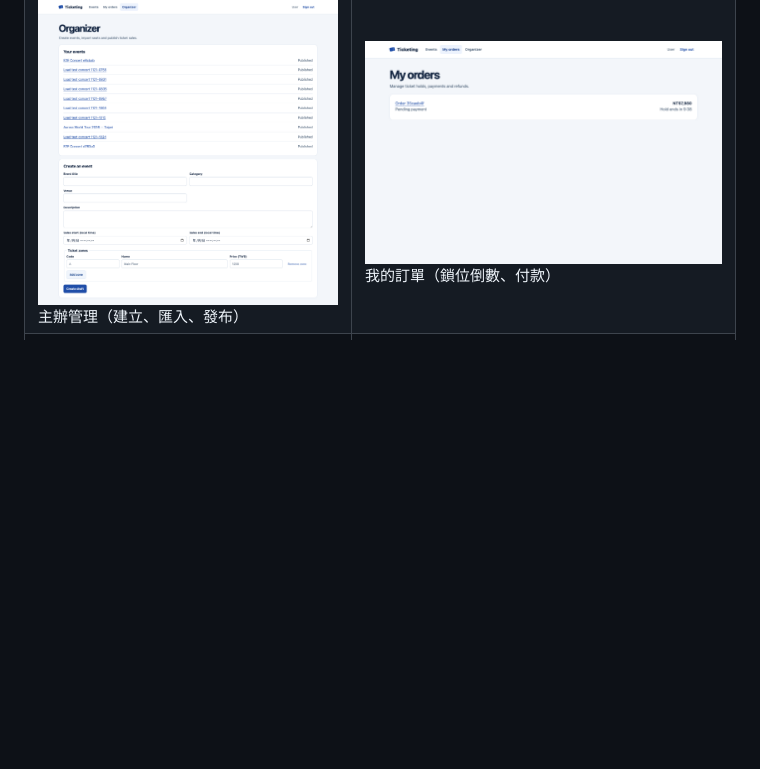
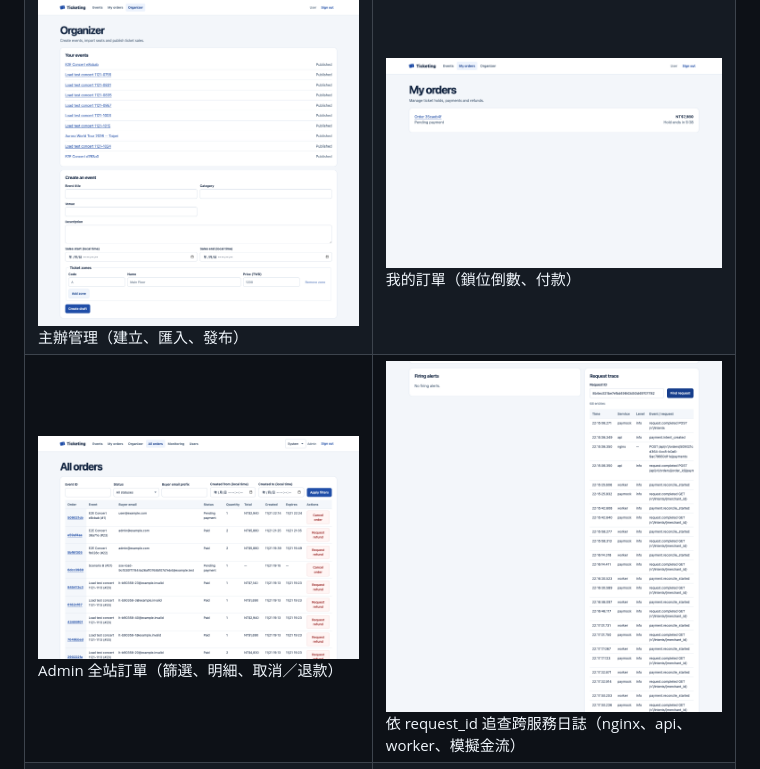
Before and after one commit to kaiser0421/wy-project, a Markdown page: README.md, the part around one of its changes. Rendered like a GitHub page; pictures changed too: docs/screenshots/12-admin-all-orders.png (added), docs/screenshots/13-admin-trace-and-logs.png (added); folded sections open; blank space fills up the shorter version.

```diff
--- a/README.md
+++ b/README.md
@@ -69,6 +69,7 @@ SELECT ts, source, req_total, p95_ms FROM metrics_1s WHERE scope = 'all' ORDER B
 | --- | --- |
 | [![登入](docs/screenshots/01-login.png)](docs/screenshots/01-login.png) 登入 | [![活動列表](docs/screenshots/02-events-list.png)](docs/screenshots/02-events-list.png) 活動列表 |
 | [![主辦管理](docs/screenshots/04-organizer.png)](docs/screenshots/04-organizer.png) 主辦管理（建立、匯入、發布） | [![我的訂單](docs/screenshots/05-my-orders.png)](docs/screenshots/05-my-orders.png) 我的訂單（鎖位倒數、付款） |
+| [![全站訂單](docs/screenshots/12-admin-all-orders.png)](docs/screenshots/12-admin-all-orders.png) Admin 全站訂單（篩選、明細、取消／退款） | [![請求追查與日誌](docs/screenshots/13-admin-trace-and-logs.png)](docs/screenshots/13-admin-trace-and-logs.png) 依 request_id 追查跨服務日誌（nginx、api、worker、模擬金流） |
 | [![使用者管理](docs/screenshots/07-admin-users.png)](docs/screenshots/07-admin-users.png) Admin 使用者管理 | [![Swagger](docs/screenshots/08-api-docs-swagger.png)](docs/screenshots/08-api-docs-swagger.png) Swagger API 文件 |
 
 </details>
```
Also changed, not shown: other parts of README.md (+14 -0 lines), AI_USAGE.md (+18 -2 lines), docs/ACCEPTANCE.md (+4 -4 lines), 1 other file.
